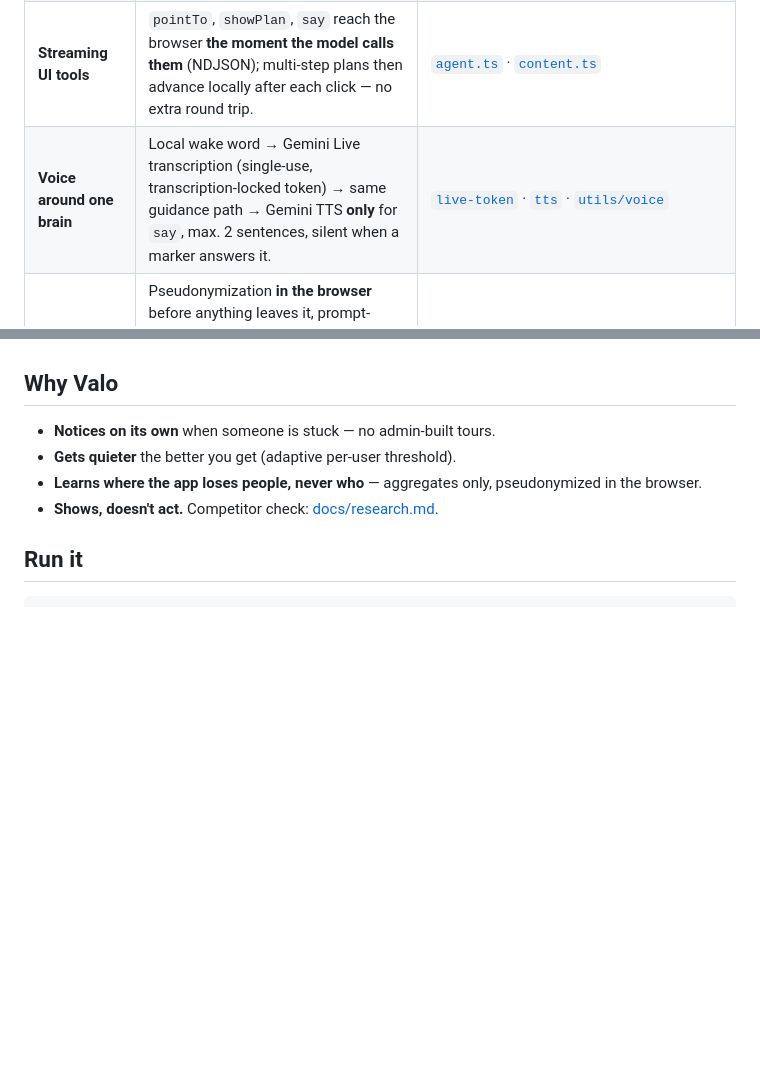
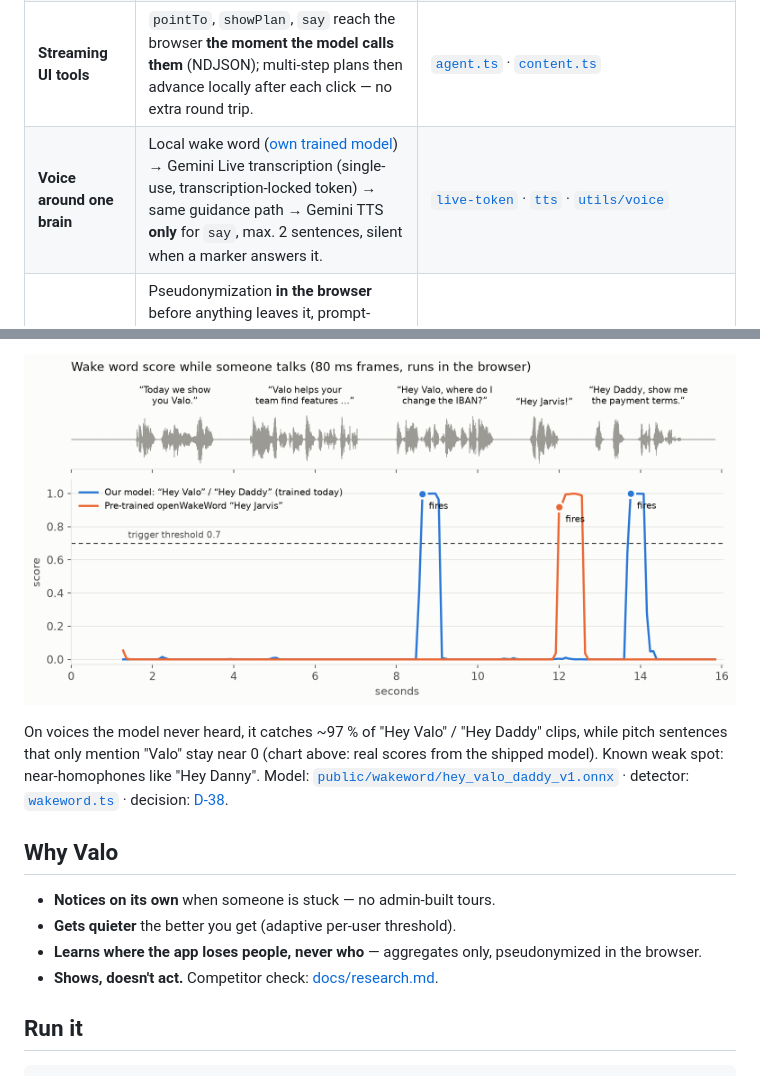
Before and after one commit to luca-3/agentic-hack, a Markdown page: README.md, 2 parts joined by grey strips. Drawn GitHub-style; pictures changed too: docs/img/wakeword-scores.png (added); blank space fills up the shorter version.

Commit message:
docs(readme): own wake word section with training pipeline and real score chart

```diff
--- a/README.md
+++ b/README.md
@@ -62,7 +62,7 @@ We use the Vercel AI SDK only as the thin model-call layer. **Everything that ma
 | **Calibrated "should I interrupt?"** | `gemini-decision-1` answers "needs help?" with calibrated confidence + "which feature?" in one call; **per-user threshold learns from 👍/👎**; explicit triggers (e.g. ≥ 5 clicks on a disabled button). | [`decide.ts`](apps/server/src/lib/lotse/decide.ts) · [`prefs.ts`](apps/server/src/lib/lotse/prefs.ts) |
 | **Context assembly** | Page host → org → **role-filtered feature graph**, org knowledge base (pgvector), **agent memory**, observation history, screenshots as real multimodal parts — delimited as untrusted data. | [`context.ts`](apps/server/src/lib/lotse/context.ts) · [`prompt.ts`](apps/server/src/lib/lotse/prompt.ts) · [`images.ts`](apps/server/src/lib/lotse/images.ts) |
 | **Streaming UI tools** | `pointTo`, `showPlan`, `say` reach the browser **the moment the model calls them** (NDJSON); multi-step plans then advance locally after each click — no extra round trip. | [`agent.ts`](apps/server/src/lib/lotse/agent.ts) · [`content.ts`](apps/extension/entrypoints/content.ts) |
-| **Voice around one brain** | Local wake word → Gemini Live transcription (single-use, transcription-locked token) → same guidance path → Gemini TTS **only** for `say`, max. 2 sentences, silent when a marker answers it. | [`live-token`](apps/server/src/app/api/lotse/live-token) · [`tts`](apps/server/src/app/api/lotse/tts) · [`utils/voice`](apps/extension/utils/voice) |
+| **Voice around one brain** | Local wake word ([own trained model](#our-own-wake-word--trained-during-the-hackathon)) → Gemini Live transcription (single-use, transcription-locked token) → same guidance path → Gemini TTS **only** for `say`, max. 2 sentences, silent when a marker answers it. | [`live-token`](apps/server/src/app/api/lotse/live-token) · [`tts`](apps/server/src/app/api/lotse/tts) · [`utils/voice`](apps/extension/utils/voice) |
 | **Guardrails** | Pseudonymization **in the browser** before anything leaves it, prompt-injection delimiting, org policy with blocked routes (fleet pages never observed), rate limits, token budgets, timeouts, kill switch, **every model call traced**. | [`pseudonymize.ts`](apps/extension/utils/pseudonymize.ts) · [`guard.ts`](apps/server/src/lib/lotse/guard.ts) · [`policy.ts`](apps/server/src/lib/lotse/policy.ts) · [`usage.ts`](apps/server/src/lib/lotse/usage.ts) |
 | **Learning over weeks** | Admin-started **exploration** maps the app once; a learning loop every 10 min finds stale click paths, agent errors and knowledge gaps; **agent memory** is promoted only with evidence from ≥ 5 people; insights → training & UX suggestions (aggregates only). | [`learn.ts`](apps/server/src/lib/lotse/learn.ts) · [`memory.ts`](apps/server/src/lib/lotse/memory.ts) · [`gaps.ts`](apps/server/src/lib/lotse/gaps.ts) · [`lib/insights`](apps/server/src/lib/insights) |
 
@@ -72,3 +87,6 @@ We use the Vercel AI SDK only as the thin model-call layer. **Everything that ma
+![Wake word score over 16 s of speech: our model fires only on “Hey Valo” and “Hey Daddy”, the pre-trained model only on “Hey Jarvis”; pitch sentences that mention Valo stay near 0](docs/img/wakeword-scores.png)
+
+On voices the model never heard, it catches ~97 % of "Hey Valo" / "Hey Daddy" clips, while pitch sentences that only mention "Valo" stay near 0 (chart above: real scores from the shipped model). Known weak spot: near-homophones like "Hey Danny". Model: [`public/wakeword/hey_valo_daddy_v1.onnx`](apps/extension/public/wakeword/hey_valo_daddy_v1.onnx) · detector: [`wakeword.ts`](apps/extension/utils/voice/wakeword.ts) · decision: [D-38](docs/decisions.md).
 
 ## Why Valo
 
```
Also changed, not shown: other parts of README.md (+15 -0 lines).
